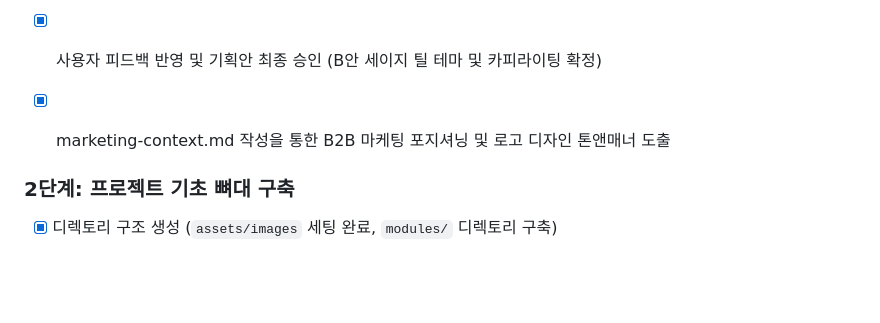
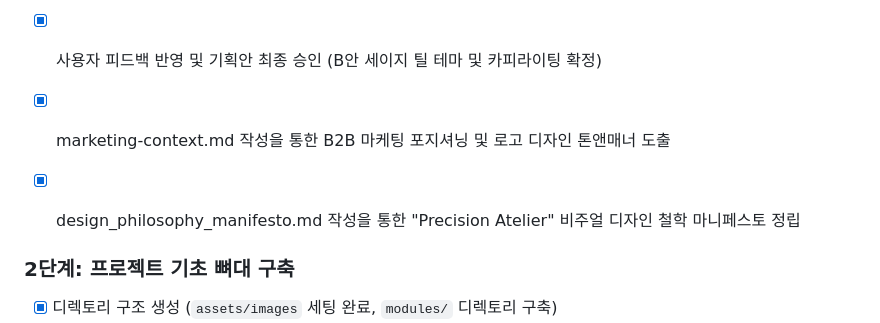
Before and after one commit to namsoojang/datago0ba0_homepage, a Markdown page: tasks.md, the part around the change. Rendered like a GitHub page; blank space fills up the shorter version.

Commit message:
docs: establish design_philosophy_manifesto.md for Precision Atelier movement

```diff
--- a/tasks.md
+++ b/tasks.md
@@ -13,6 +13,8 @@
 - [x] 홈페이지 기획 방향 수립 및 Implementation Plan 작성
 - [x] 사용자 피드백 반영 및 기획안 최종 승인 (B안 세이지 틸 테마 및 카피라이팅 확정)
 - [x] marketing-context.md 작성을 통한 B2B 마케팅 포지셔닝 및 로고 디자인 톤앤매너 도출
+- [x] design_philosophy_manifesto.md 작성을 통한 "Precision Atelier" 비주얼 디자인 철학 마니페스토 정립
+
 
 
 ### 2단계: 프로젝트 기초 뼈대 구축
```
Also changed, not shown: design_system/design_philosophy_manifesto.md (added, +25 -0 lines), file_tree.md (+2 -0 lines).
